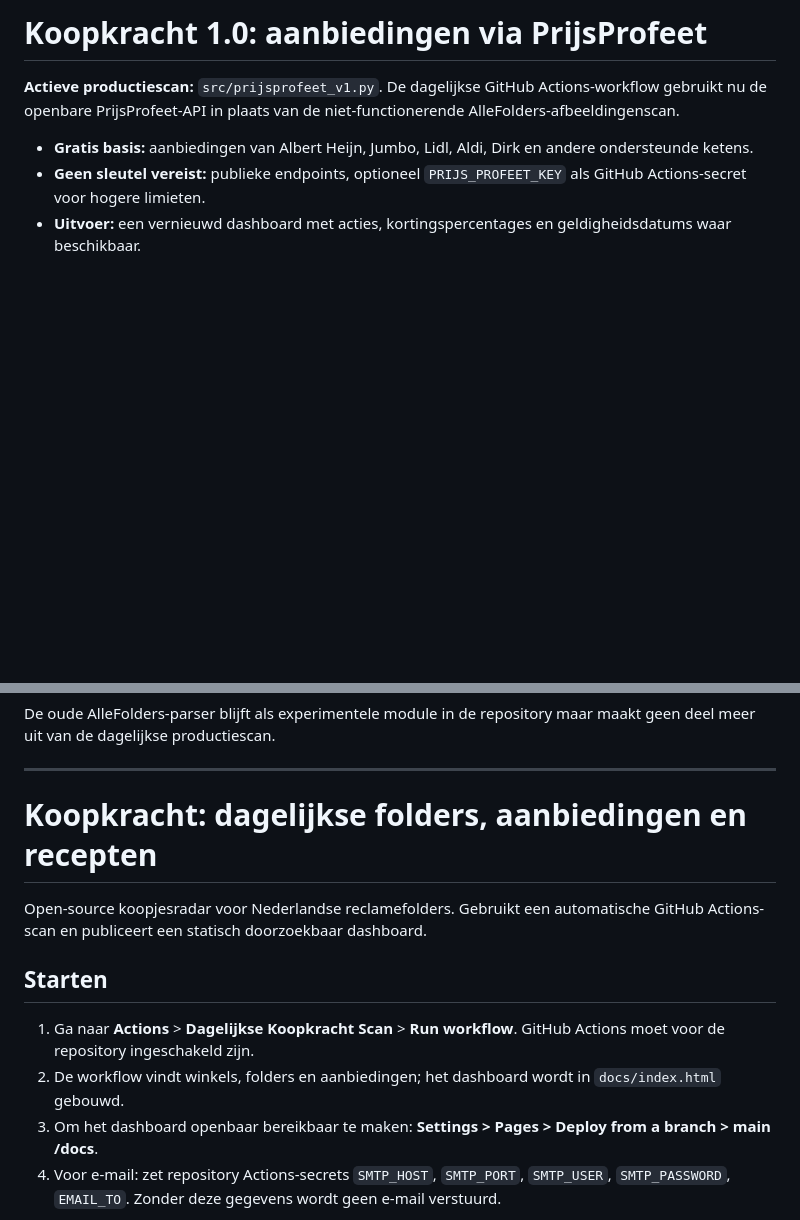
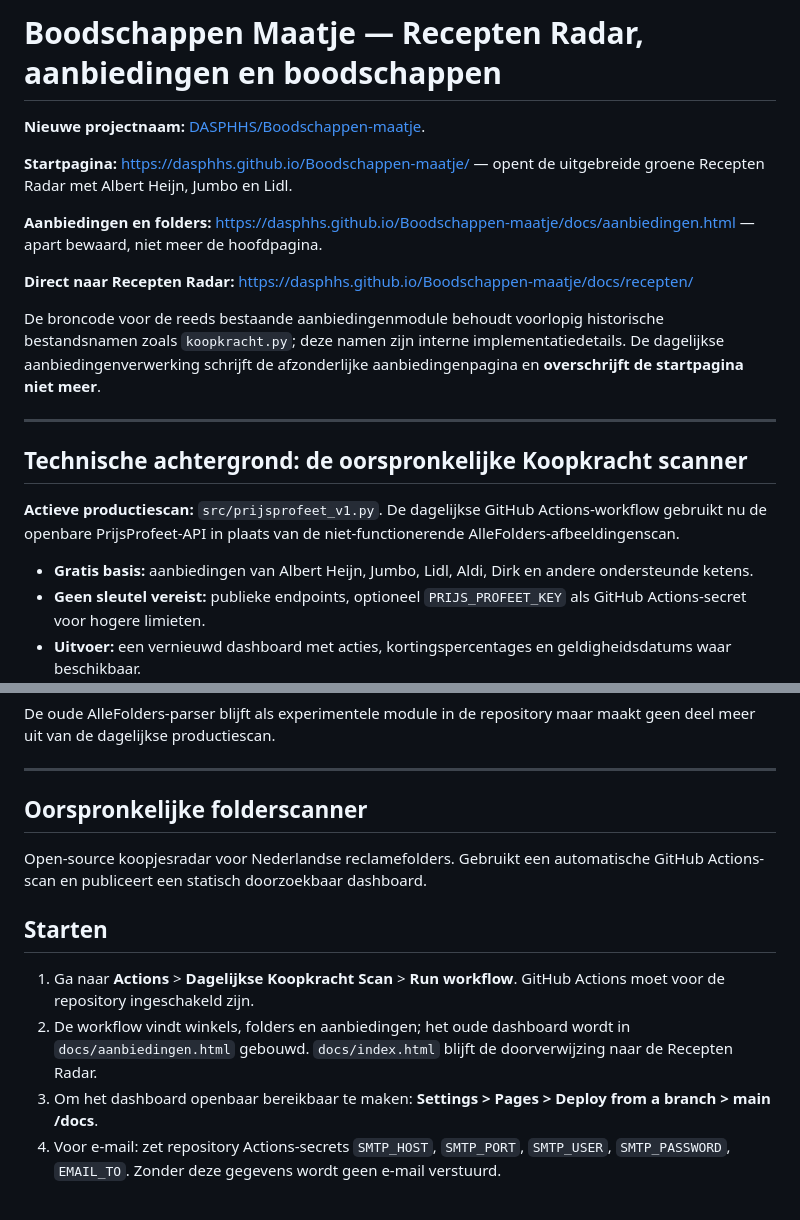
Before and after one commit to DASPHHS/Boodschappen-maatje, a Markdown page: README.md, 2 parts joined by grey strips. GitHub-like rendering; blank space fills up the shorter version.

Commit message:
Documenteer nieuwe projectnaam, startpagina en apart aanbiedingenoverzicht

```diff
--- a/README.md
+++ b/README.md
@@ -1,4 +1,18 @@
-# Koopkracht 1.0: aanbiedingen via PrijsProfeet
+# Boodschappen Maatje — Recepten Radar, aanbiedingen en boodschappen
+
+**Nieuwe projectnaam:** [DASPHHS/Boodschappen-maatje](https://github.com/DASPHHS/Boodschappen-maatje).
+
+**Startpagina:** https://dasphhs.github.io/Boodschappen-maatje/ — opent de uitgebreide groene Recepten Radar met Albert Heijn, Jumbo en Lidl.
+
+**Aanbiedingen en folders:** https://dasphhs.github.io/Boodschappen-maatje/docs/aanbiedingen.html — apart bewaard, niet meer de hoofdpagina.
+
+**Direct naar Recepten Radar:** https://dasphhs.github.io/Boodschappen-maatje/docs/recepten/
+
+De broncode voor de reeds bestaande aanbiedingenmodule behoudt voorlopig historische bestandsnamen zoals `koopkracht.py`; deze namen zijn interne implementatiedetails. De dagelijkse aanbiedingenverwerking schrijft de afzonderlijke aanbiedingenpagina en **overschrijft de startpagina niet meer**.
+
+---
+
+## Technische achtergrond: de oorspronkelijke Koopkracht scanner
 
 **Actieve productiescan:** `src/prijsprofeet_v1.py`. De dagelijkse GitHub Actions-workflow gebruikt nu de openbare PrijsProfeet-API in plaats van de niet-functionerende AlleFolders-afbeeldingenscan.
 
@@ -13,13 +27,13 @@ De oude AlleFolders-parser blijft als experimentele module in de repository maar
 
 ---
 
-# Koopkracht: dagelijkse folders, aanbiedingen en recepten
+## Oorspronkelijke folderscanner
 
 Open-source koopjesradar voor Nederlandse reclamefolders. Gebruikt een automatische GitHub Actions-scan en publiceert een statisch doorzoekbaar dashboard.
 
 ## Starten
 1. Ga naar **Actions** > **Dagelijkse Koopkracht Scan** > **Run workflow**. GitHub Actions moet voor de repository ingeschakeld zijn.
-2. De workflow vindt winkels, folders en aanbiedingen; het dashboard wordt in `docs/index.html` gebouwd.
+2. De workflow vindt winkels, folders en aanbiedingen; het oude dashboard wordt in `docs/aanbiedingen.html` gebouwd. `docs/index.html` blijft de doorverwijzing naar de Recepten Radar.
 3. Om het dashboard openbaar bereikbaar te maken: **Settings > Pages > Deploy from a branch > main /docs**.
 4. Voor e-mail: zet repository Actions-secrets `SMTP_HOST`, `SMTP_PORT`, `SMTP_USER`, `SMTP_PASSWORD`, `EMAIL_TO`. Zonder deze gegevens wordt geen e-mail verstuurd.
 
```
